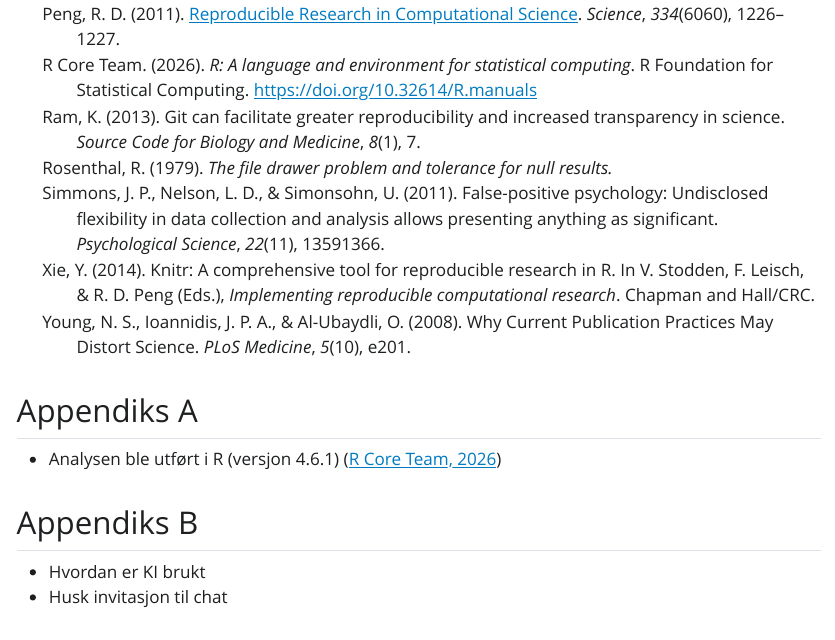
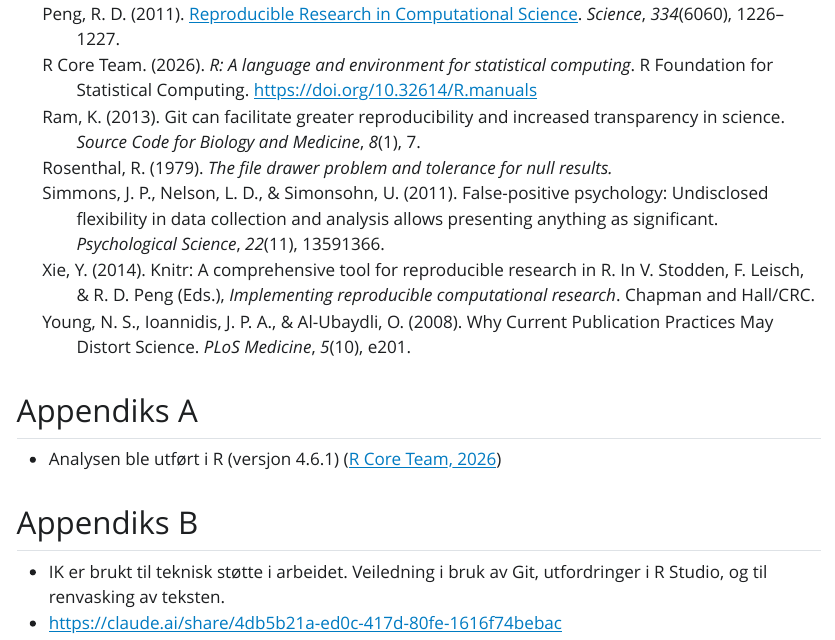
Before and after one commit to emamitrovic/msb105Ass1h26, a Quarto document (msb105Ass1h26.qmd): the page in a window 1100 px wide, from 3890 px down. The pictures show the output file msb105Ass1h26.html that the author committed with the source, opened offline; Quarto's library style sheets are replaced by a plain one without menus.

Commit message:
Appendiks B, ferdig med oppgaven :)

```diff
--- a/msb105Ass1h26.qmd
+++ b/msb105Ass1h26.qmd
@@ -71,5 +71,5 @@ Samtidig peker litteraturen på konkrete løsninger. Erfaringene fra American Ec
 
 ## Appendiks B
 
-- Hvordan er KI brukt
-- Husk invitasjon til chat
+- IK er brukt til teknisk støtte i arbeidet. Veiledning i bruk av Git, utfordringer i R Studio, og til renvasking av teksten.
+- <https://claude.ai/share/4db5b21a-ed0c-417d-80fe-1616f74bebac>
```
Also changed, not shown: msb105Ass1h26.html.
